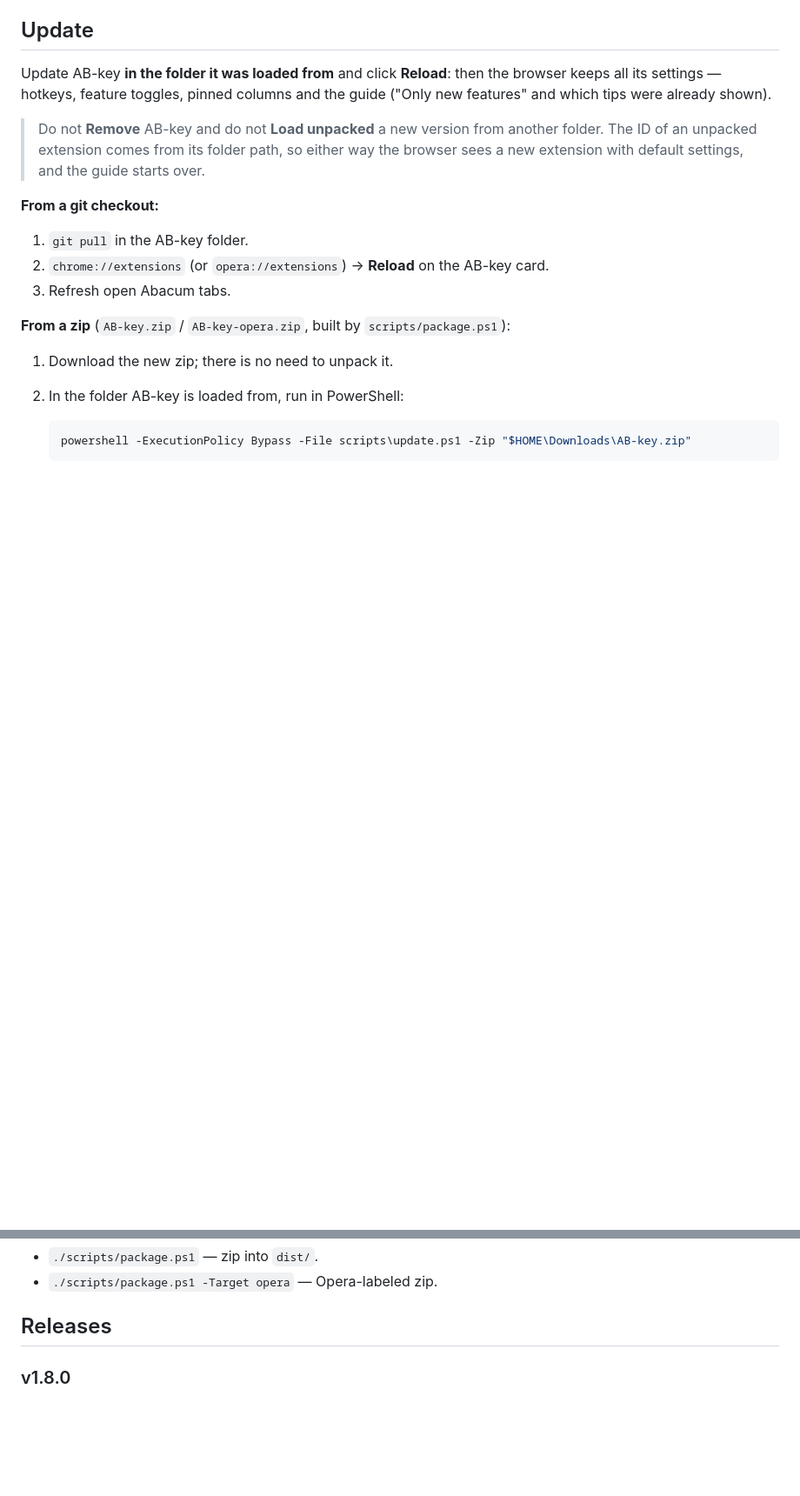
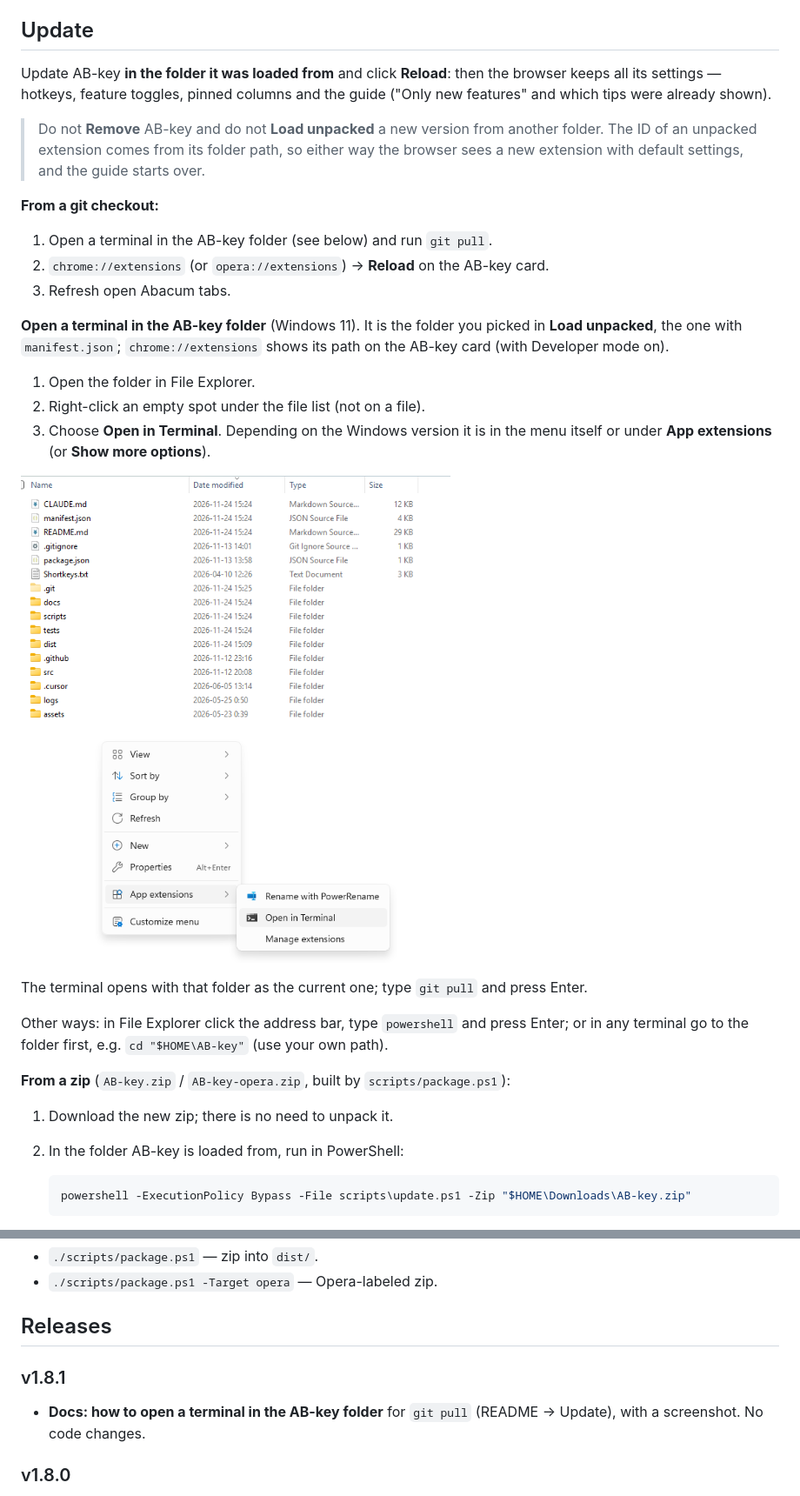
Before and after one commit to AfricanBear/AB-key, a Markdown page: README.md, 2 parts joined by grey strips. Shown at 87% size. Drawn GitHub-style; pictures changed too: docs/images/open-terminal-in-folder.png (added); blank space fills up the shorter version.

Commit message:
README: how to open a terminal in the AB-key folder for git pull (v1.8.1)
Text steps and a screenshot (File Explorer: right-click an empty spot -> App extensions ->
Open in Terminal), plus where to find the folder and other ways in. The screenshot is cropped
below the path bar and lives in docs/images, so it is not packaged into the extension zip.

Co-Authored-By: Claude Opus 5.5 <noreply@anthropic.com>

```diff
--- a/README.md
+++ b/README.md
@@ -116,9 +116,25 @@ which tips were already shown).
 
 **From a git checkout:**
 
-1. `git pull` in the AB-key folder.
+1. Open a terminal in the AB-key folder (see below) and run `git pull`.
 2. `chrome://extensions` (or `opera://extensions`) → **Reload** on the AB-key card.
 3. Refresh open Abacum tabs.
+
+**Open a terminal in the AB-key folder** (Windows 11). It is the folder you picked in
+**Load unpacked**, the one with `manifest.json`; `chrome://extensions` shows its path on the
+AB-key card (with Developer mode on).
+
+1. Open the folder in File Explorer.
+2. Right-click an empty spot under the file list (not on a file).
+3. Choose **Open in Terminal**. Depending on the Windows version it is in the menu itself or under
+   **App extensions** (or **Show more options**).
+
+![Right-click an empty spot in the AB-key folder → App extensions → Open in Terminal](docs/images/open-terminal-in-folder.png)
+
+The terminal opens with that folder as the current one; type `git pull` and press Enter.
+
+Other ways: in File Explorer click the address bar, type `powershell` and press Enter; or in any
+terminal go to the folder first, e.g. `cd "$HOME\AB-key"` (use your own path).
 
 **From a zip** (`AB-key.zip` / `AB-key-opera.zip`, built by `scripts/package.ps1`):
 
@@ -167,6 +183,10 @@ CI (`.github/workflows/ci.yml`) runs `scripts/validate.ps1`, `npm test` and `scr
 - `./scripts/package.ps1 -Target opera` — Opera-labeled zip.
 
 ## Releases
+
+### v1.8.1
+
+- **Docs: how to open a terminal in the AB-key folder** for `git pull` (README → Update), with a screenshot. No code changes.
 
 ### v1.8.0
 
```
Also changed, not shown: docs/ROADMAP.md (+1 -1 lines), 1 other file.
